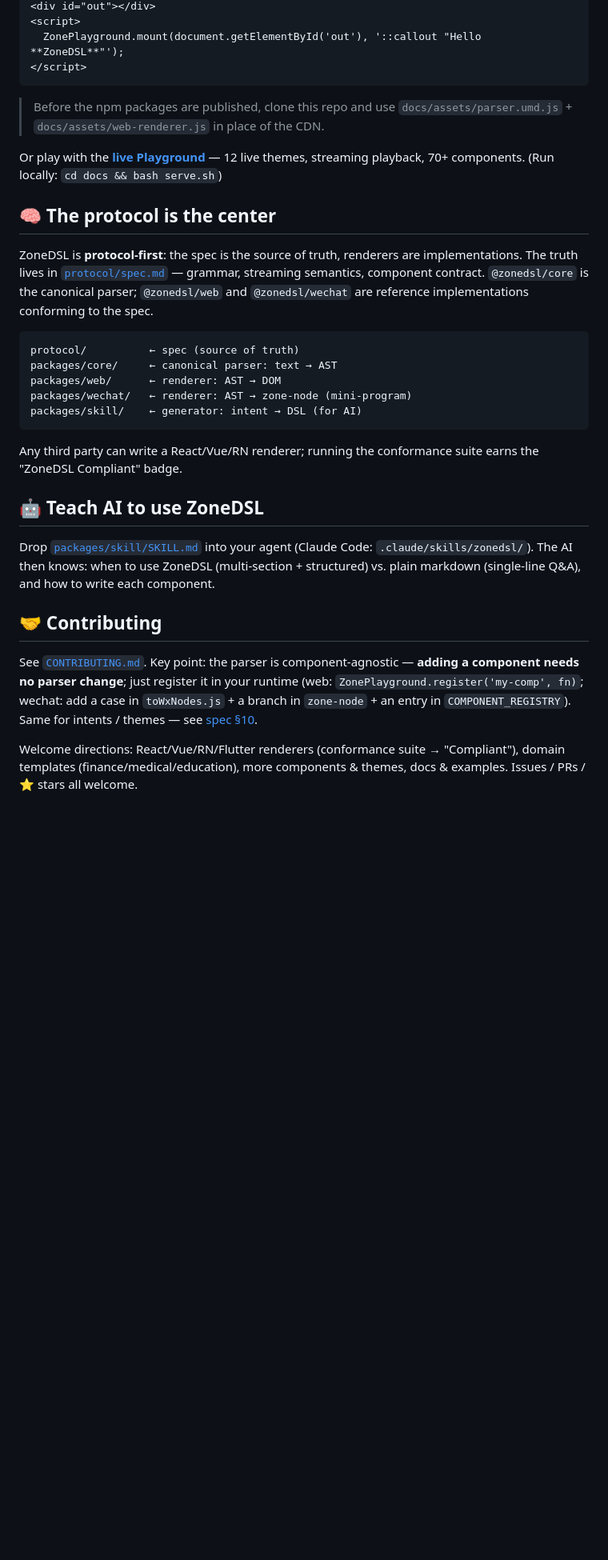
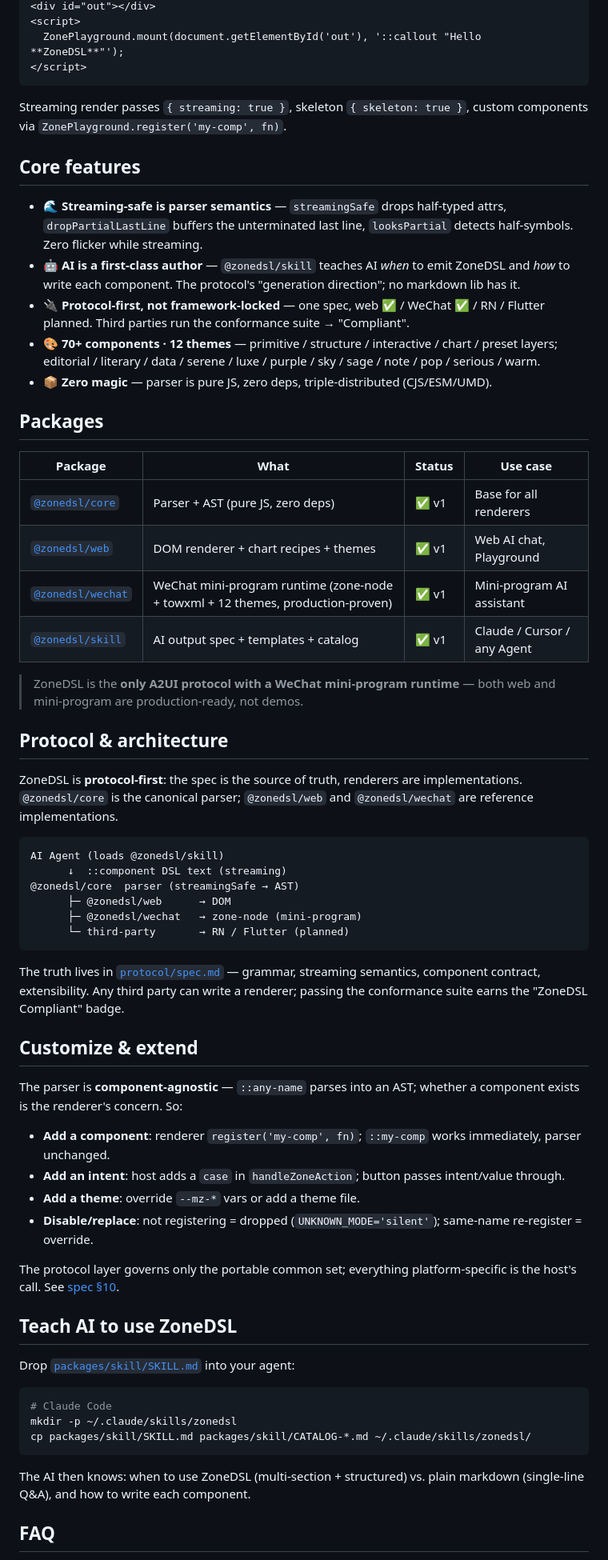
Before and after one commit to huajuan-labs/zonedsl, a Markdown page: README.en.md, the part around one of its changes. Shown at 80% size. Drawn GitHub-style; blank space fills up the shorter version.

````diff
--- a/README.en.md
+++ b/README.en.md
@@ -83,30 +75,64 @@ The protocol layer governs only the portable common set; everything platform-spe
 </script>
 ```
 
-> Before the npm packages are published, clone this repo and use `docs/assets/parser.umd.js` + `docs/assets/web-renderer.js` in place of the CDN.
+Streaming render passes `{ streaming: true }`, skeleton `{ skeleton: true }`, custom components via `ZonePlayground.register('my-comp', fn)`.
 
-Or play with the **[live Playground](https://zonedsl.huajuan-labs.com)** — 12 live themes, streaming playback, 70+ components. (Run locally: `cd docs && bash serve.sh`)
+## Core features
 
-## 🧠 The protocol is the center
+- **🌊 Streaming-safe is parser semantics** — `streamingSafe` drops half-typed attrs, `dropPartialLastLine` buffers the unterminated last line, `looksPartial` detects half-symbols. Zero flicker while streaming.
+- **🤖 AI is a first-class author** — `@zonedsl/skill` teaches AI *when* to emit ZoneDSL and *how* to write each component. The protocol's "generation direction"; no markdown lib has it.
+- **🔌 Protocol-first, not framework-locked** — one spec, web ✅ / WeChat ✅ / RN / Flutter planned. Third parties run the conformance suite → "Compliant".
+- **🎨 70+ components · 12 themes** — primitive / structure / interactive / chart / preset layers; editorial / literary / data / serene / luxe / purple / sky / sage / note / pop / serious / warm.
+- **📦 Zero magic** — parser is pure JS, zero deps, triple-distributed (CJS/ESM/UMD).
 
-ZoneDSL is **protocol-first**: the spec is the source of truth, renderers are implementations. The truth lives in [`protocol/spec.md`](./protocol/spec.md) — grammar, streaming semantics, component contract. `@zonedsl/core` is the canonical parser; `@zonedsl/web` and `@zonedsl/wechat` are reference implementations conforming to the spec.
+## Packages
+
+| Package | What | Status | Use case |
+|---|---|---|---|
+| [`@zonedsl/core`](./packages/core) | Parser + AST (pure JS, zero deps) | ✅ v1 | Base for all renderers |
+| [`@zonedsl/web`](./packages/web) | DOM renderer + chart recipes + themes | ✅ v1 | Web AI chat, Playground |
+| [`@zonedsl/wechat`](./packages/wechat) | WeChat mini-program runtime (zone-node + towxml + 12 themes, production-proven) | ✅ v1 | Mini-program AI assistant |
+| [`@zonedsl/skill`](./packages/skill) | AI output spec + templates + catalog | ✅ v1 | Claude / Cursor / any Agent |
+
+> ZoneDSL is the **only A2UI protocol with a WeChat mini-program runtime** — both web and mini-program are production-ready, not demos.
+
+## Protocol & architecture
+
+ZoneDSL is **protocol-first**: the spec is the source of truth, renderers are implementations. `@zonedsl/core` is the canonical parser; `@zonedsl/web` and `@zonedsl/wechat` are reference implementations.
 
 ```
-protocol/          ← spec (source of truth)
-packages/core/     ← canonical parser: text → AST
-packages/web/      ← renderer: AST → DOM
-packages/wechat/   ← renderer: AST → zone-node (mini-program)
-packages/skill/    ← generator: intent → DSL (for AI)
+AI Agent (loads @zonedsl/skill)
+      ↓  ::component DSL text (streaming)
+@zonedsl/core  parser (streamingSafe → AST)
+      ├─ @zonedsl/web      → DOM
+      ├─ @zonedsl/wechat   → zone-node (mini-program)
+      └─ third-party       → RN / Flutter (planned)
 ```
 
-Any third party can write a React/Vue/RN renderer; running the conformance suite earns the "ZoneDSL Compliant" badge.
+The truth lives in [`protocol/spec.md`](./protocol/spec.md) — grammar, streaming semantics, component contract, extensibility. Any third party can write a renderer; passing the conformance suite earns the "ZoneDSL Compliant" badge.
 
-## 🤖 Teach AI to use ZoneDSL
+## Customize & extend
 
-Drop [`packages/skill/SKILL.md`](./packages/skill/SKILL.md) into your agent (Claude Code: `.claude/skills/zonedsl/`). The AI then knows: when to use ZoneDSL (multi-section + structured) vs. plain markdown (single-line Q&A), and how to write each component.
+The parser is **component-agnostic** — `::any-name` parses into an AST; whether a component exists is the renderer's concern. So:
 
-## 🤝 Contributing
+- **Add a component**: renderer `register('my-comp', fn)`; `::my-comp` works immediately, parser unchanged.
+- **Add an intent**: host adds a `case` in `handleZoneAction`; button passes intent/value through.
+- **Add a theme**: override `--mz-*` vars or add a theme file.
+- **Disable/replace**: not registering = dropped (`UNKNOWN_MODE='silent'`); same-name re-register = override.
 
-See [`CONTRIBUTING.md`](./CONTRIBUTING.md). Key point: the parser is component-agnostic — **adding a component needs no parser change**; just register it in your runtime (web: `ZonePlayground.register('my-comp', fn)`; wechat: add a case in `toWxNodes.js` + a branch in `zone-node` + an entry in `COMPONENT_REGISTRY`). Same for intents / themes — see [spec §10](./protocol/spec.md).
+The protocol layer governs only the portable common set; everything platform-specific is the host's call. See [spec §10](./protocol/spec.md).
 
-Welcome directions: React/Vue/RN/Flutter renderers (conformance suite → "Compliant"), domain templates (finance/medical/education), more components & themes, docs & examples. Issues / PRs / ⭐ stars all welcome.
+## Teach AI to use ZoneDSL
+
+Drop [`packages/skill/SKILL.md`](./packages/skill/SKILL.md) into your agent:
+
+```bash
+# Claude Code
+mkdir -p ~/.claude/skills/zonedsl
+cp packages/skill/SKILL.md packages/skill/CATALOG-*.md ~/.claude/skills/zonedsl/
+```
+
+The AI then knows: when to use ZoneDSL (multi-section + structured) vs. plain markdown (single-line Q&A), and how to write each component.
+
+## FAQ
+
````
Also changed, not shown: other parts of README.en.md (+75 -60 lines), README.md (+126 -77 lines).
